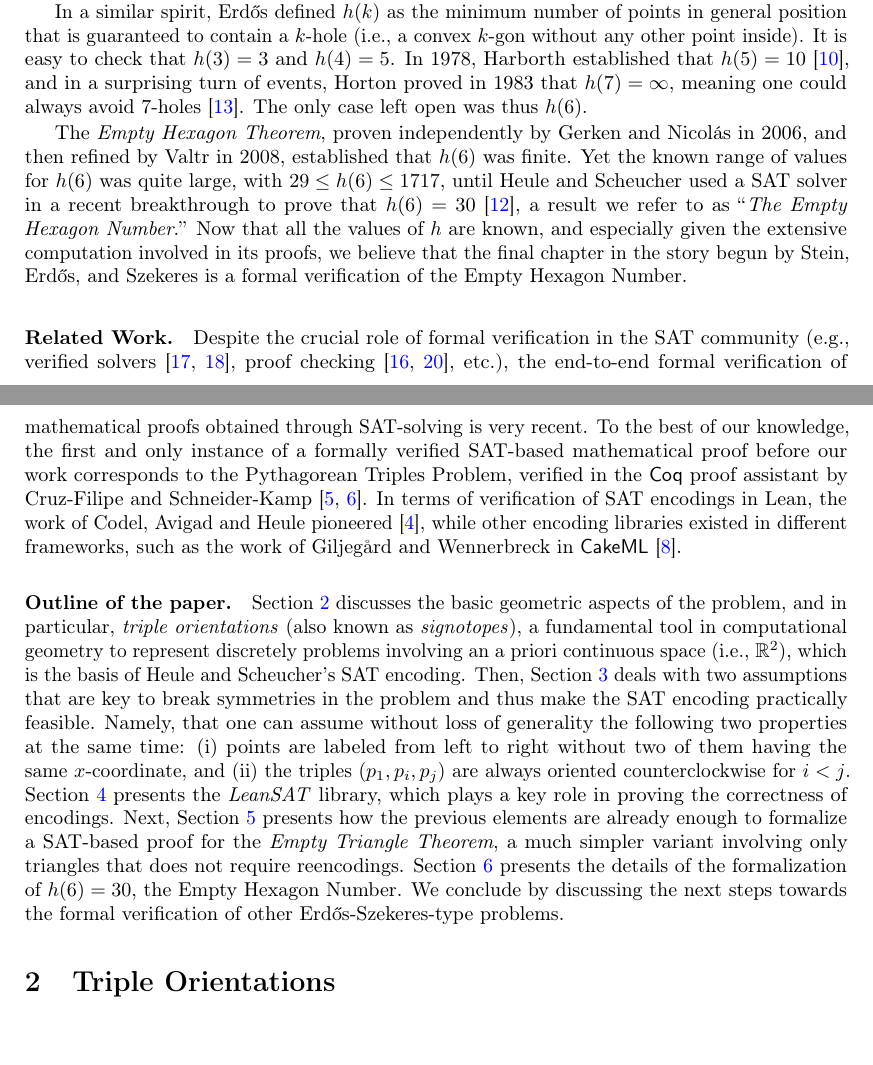
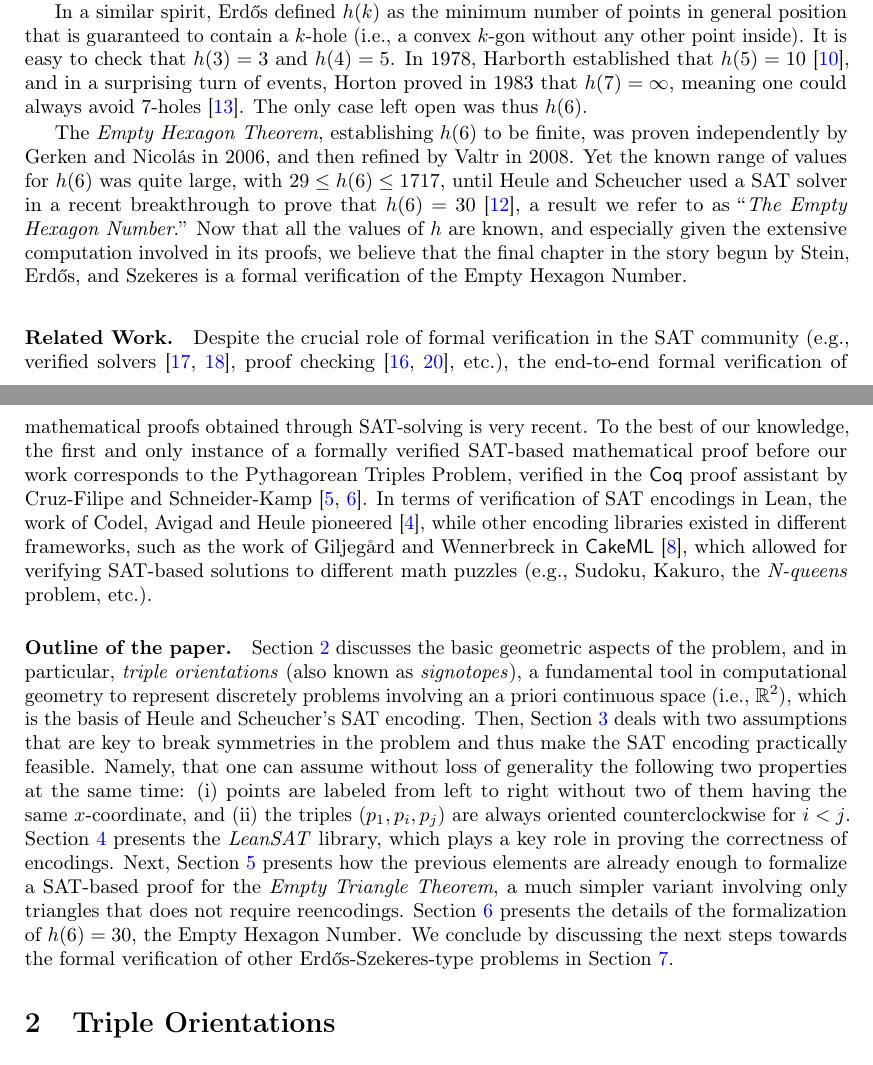
Before and after one commit to bsubercaseaux/EmptyHexagonLean, a LaTeX paper (LPAR/main.tex, which reads LPAR/intro.tex): two parts of pages 3 and 4 of 7 before the commit and two parts of pages 3 and 4 of 8 after it, joined at a grey line, cut so that both start at the same text. Compiled offline with pdfLaTeX.

Commit message:
minor changes in intro

```diff
--- a/LPAR/intro.tex
+++ b/LPAR/intro.tex
@@ -40,11 +40,11 @@ In a similar spirit, Erd\H{o}s defined $h(k)$ as the minimum number of points in
 It is easy to check that $h(3) = 3$ and $h(4) = 5$. In 1978, Harborth established that $h(5) = 10$~\cite{Harborth1978}, and in a surprising turn of events, Horton proved in 1983 that $h(7) = \infty$, meaning one could always avoid $7$-holes~\cite{hortonSetsNoEmpty1983}.
 The only case left open was thus $h(6)$.
 
-The \emph{Empty Hexagon Theorem}, proven independently by Gerken and Nicolás in 2006, and then refined by Valtr in 2008, established that $h(6)$ was finite.
+The \emph{Empty Hexagon Theorem}, establishing $h(6)$ to be finite, was proven independently by Gerken and Nicolás in 2006, and then refined by Valtr in 2008.
 Yet the known range of values for $h(6)$ was quite large, with $29 \leq h(6) \leq 1717$, until Heule and Scheucher used a SAT solver in a recent breakthrough to prove that $h(6) = 30$~\cite{emptyHexagonNumber}, a result we refer to as ``\emph{The Empty Hexagon Number}.''
 Now that all the values of $h$ are known, and especially given the extensive computation involved in its proofs, we believe that the final chapter in the story begun by Stein, Erd\H{o}s, and Szekeres is a formal verification of the Empty Hexagon Number.
 
-\paragraph{Related Work.} Despite the crucial role of formal verification in the SAT community (e.g., verified solvers~\cite{oeVersatVerifiedModern2012,skotam_creusat_2022}, proof checking~\cite{lammichEfficientVerifiedSAT2020,tanVerifiedPropagationRedundancy2023}, etc.), the end-to-end formal verification of mathematical proofs obtained through SAT-solving is very recent. To the best of our knowledge, the first and only instance of a formally verified SAT-based mathematical proof before our work corresponds to the Pythagorean Triples Problem, verified in the \textsf{Coq} proof assistant by Cruz-Filipe and Schneider-Kamp~\cite{formalPythagoreanTriples,LPAR-21:Formally_Proving_Boolean_Pythagorean}. In terms of verification of SAT encodings in Lean, the work of Codel, Avigad and Heule pioneered~\cite{Cayden}, while other encoding libraries existed in different frameworks, such as the work of Giljeg\r{a}rd and Wennerbreck in \textsf{CakeML}~\cite{GilAndWennerbeck}.
+\paragraph{Related Work.} Despite the crucial role of formal verification in the SAT community (e.g., verified solvers~\cite{oeVersatVerifiedModern2012,skotam_creusat_2022}, proof checking~\cite{lammichEfficientVerifiedSAT2020,tanVerifiedPropagationRedundancy2023}, etc.), the end-to-end formal verification of mathematical proofs obtained through SAT-solving is very recent. To the best of our knowledge, the first and only instance of a formally verified SAT-based mathematical proof before our work corresponds to the Pythagorean Triples Problem, verified in the \textsf{Coq} proof assistant by Cruz-Filipe and Schneider-Kamp~\cite{formalPythagoreanTriples,LPAR-21:Formally_Proving_Boolean_Pythagorean}. In terms of verification of SAT encodings in Lean, the work of Codel, Avigad and Heule pioneered~\cite{Cayden}, while other encoding libraries existed in different frameworks, such as the work of Giljeg\r{a}rd and Wennerbreck in \textsf{CakeML}~\cite{GilAndWennerbeck}, which allowed for verifying SAT-based solutions to different math puzzles (e.g., Sudoku, Kakuro, the \emph{N-queens} problem, etc.).
 
 \paragraph{Outline of the paper.} \Cref{sec:triple-orientations} discusses the basic geometric aspects of the problem, and in particular, \emph{triple orientations} (also known as \emph{signotopes}), a fundamental tool in computational geometry to represent discretely problems involving an a priori continuous space (i.e., $\mathbb{R}^2$), which is the basis of Heule and Scheucher's SAT encoding. Then,~\Cref{sec:symmetry-breaking} deals with two assumptions that are key to break symmetries in the problem and thus make the SAT encoding practically feasible. Namely, that one can assume without loss of generality the following two properties at the same time: (i) points are labeled from left to right without two of them having the same $x$-coordinate, and (ii) the triples $(p_1, p_i, p_j)$ are always oriented counterclockwise for $i < j$.
-\Cref{sec:leansat} presents the \emph{LeanSAT} library, which plays a key role in proving the correctness of encodings. Next,~\Cref{sec:empty-triangle} presents how the previous elements are already enough to formalize a SAT-based proof for the \emph{Empty Triangle Theorem}, a much simpler variant involving only triangles that does not require reencodings. \Cref{sec:empty-hexagon-number} presents the details of the formalization of $h(6) = 30$, the Empty Hexagon Number. We conclude by discussing the next steps towards the formal verification of other Erd\H{o}s-Szekeres-type problems.
+\Cref{sec:leansat} presents the \emph{LeanSAT} library, which plays a key role in proving the correctness of encodings. Next,~\Cref{sec:empty-triangle} presents how the previous elements are already enough to formalize a SAT-based proof for the \emph{Empty Triangle Theorem}, a much simpler variant involving only triangles that does not require reencodings. \Cref{sec:empty-hexagon-number} presents the details of the formalization of $h(6) = 30$, the Empty Hexagon Number. We conclude by discussing the next steps towards the formal verification of other Erd\H{o}s-Szekeres-type problems in~\Cref{sec:conclusion}.
```
Also changed, not shown: LPAR/main.tex (+4 -0 lines).
